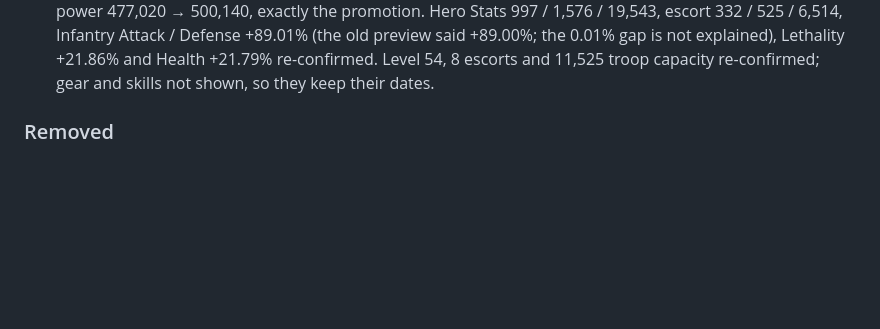
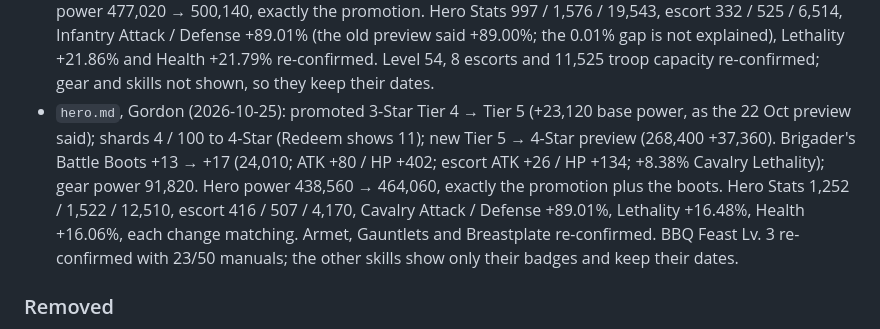
Before and after one commit to yanivil/kingshot, a Markdown page: CHANGELOG.md, the part around the change. Rendered like a GitHub page; blank space fills up the shorter version.

```diff
--- a/CHANGELOG.md
+++ b/CHANGELOG.md
@@ -358,6 +358,13 @@ The format follows [Keep a Changelog](https://keepachangelog.com/en/1.1.0/).
   +89.01% (the old preview said +89.00%; the 0.01% gap is not explained), Lethality +21.86% and Health +21.79%
   re-confirmed. Level 54, 8 escorts and 11,525 troop capacity re-confirmed; gear and skills not shown, so they keep their
   dates.
+- `hero.md`, Gordon (2026-10-25): promoted 3-Star Tier 4 → Tier 5 (+23,120 base power, as the 22 Oct preview said);
+  shards 4 / 100 to 4-Star (Redeem shows 11); new Tier 5 → 4-Star preview (268,400 +37,360). Brigader's Battle Boots
+  +13 → +17 (24,010; ATK +80 / HP +402; escort ATK +26 / HP +134; +8.38% Cavalry Lethality); gear power 91,820. Hero power
+  438,560 → 464,060, exactly the promotion plus the boots. Hero Stats 1,252 / 1,522 / 12,510, escort 416 / 507 / 4,170,
+  Cavalry Attack / Defense +89.01%, Lethality +16.48%, Health +16.06%, each change matching. Armet, Gauntlets and
+  Breastplate re-confirmed. BBQ Feast Lv. 3 re-confirmed with 23/50 manuals; the other skills show only their badges and
+  keep their dates.
 
 ### Removed
 - The Player ID, from `README.md` (the `profile.md` description) and from `profile.md` (the "Player ID" row).
```
Also changed, not shown: hero.md (+44 -42 lines).
